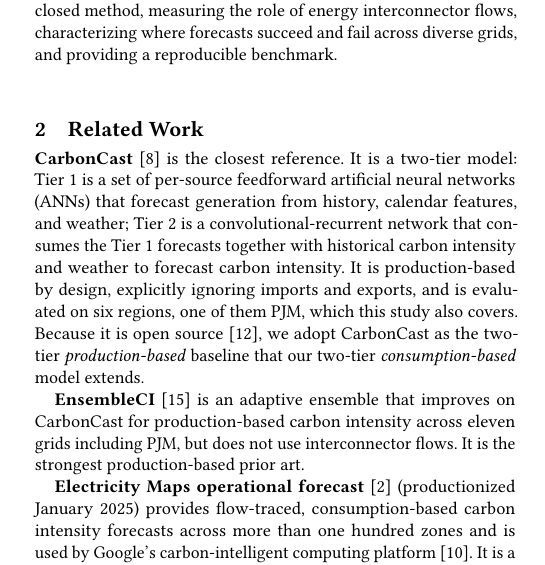
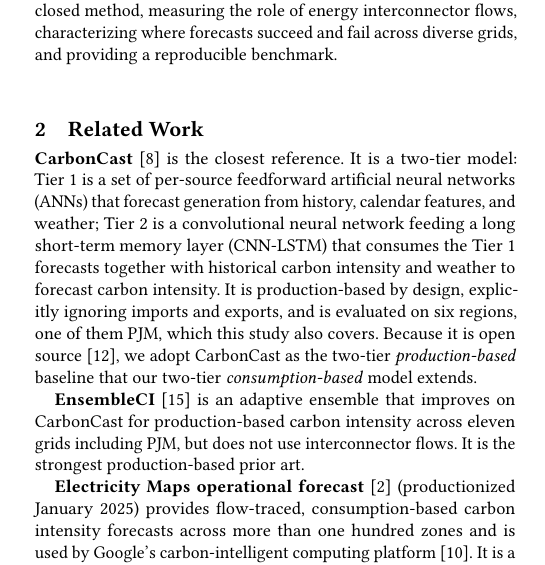
Before and after one commit to nicolaswilches/carbon-intensity-forecast, a LaTeX paper (reports/report/report.tex): part of one column of page 1 of 10, cut so that both start at the same text. Compiled offline with pdfLaTeX.

Commit message:
report: standardize on CNN-LSTM term (define full name on first mention, acronym thereafter)

```diff
--- a/reports/report/report.tex
+++ b/reports/report/report.tex
@@ -123,7 +123,7 @@
 \section{Related Work}
 \textbf{CarbonCast}~\cite{maji2022carboncast} is the closest
 reference. It is a two-tier model: Tier~1 is a set of
-per-source feedforward artificial neural networks (ANNs) that forecast generation from history, calendar features, and weather; Tier~2 is a convolutional-recurrent network that consumes the Tier~1 forecasts together with historical carbon intensity and weather to forecast carbon intensity. It is production-based by design, explicitly ignoring imports and exports, and is evaluated on six regions, one of them PJM, which this study also covers. Because it is open source~\cite{ucscospre2025}, we adopt CarbonCast as the two-tier \emph{production-based} baseline that our two-tier \emph{consumption-based} model extends.
+per-source feedforward artificial neural networks (ANNs) that forecast generation from history, calendar features, and weather; Tier~2 is a convolutional neural network feeding a long short-term memory layer (CNN-LSTM) that consumes the Tier~1 forecasts together with historical carbon intensity and weather to forecast carbon intensity. It is production-based by design, explicitly ignoring imports and exports, and is evaluated on six regions, one of them PJM, which this study also covers. Because it is open source~\cite{ucscospre2025}, we adopt CarbonCast as the two-tier \emph{production-based} baseline that our two-tier \emph{consumption-based} model extends.
 
 \textbf{EnsembleCI}~\cite{yan2025ensembleci} is an adaptive ensemble that improves on
 CarbonCast for production-based carbon intensity across eleven grids including PJM,
```
Also changed, not shown: reports/report/report.tex (2 more changed lines).
